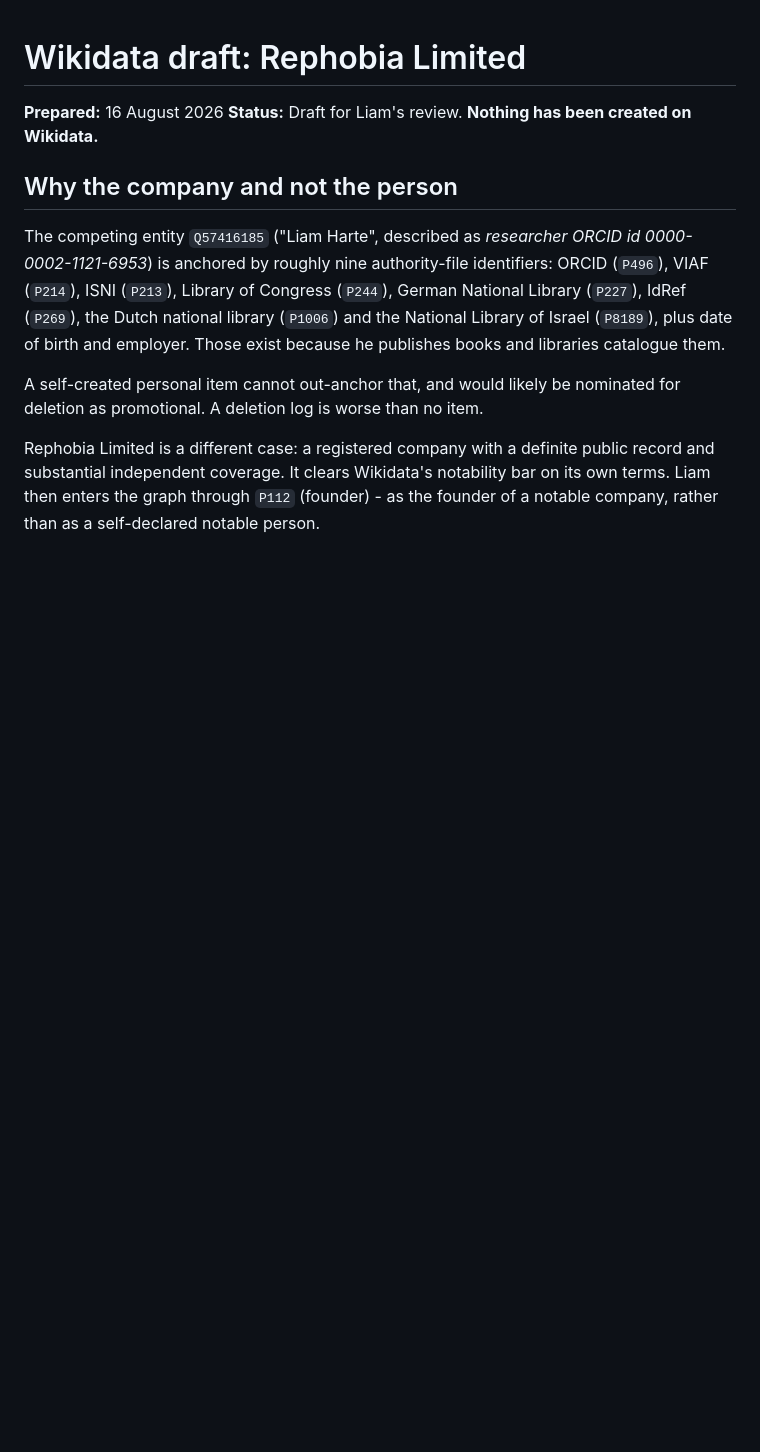
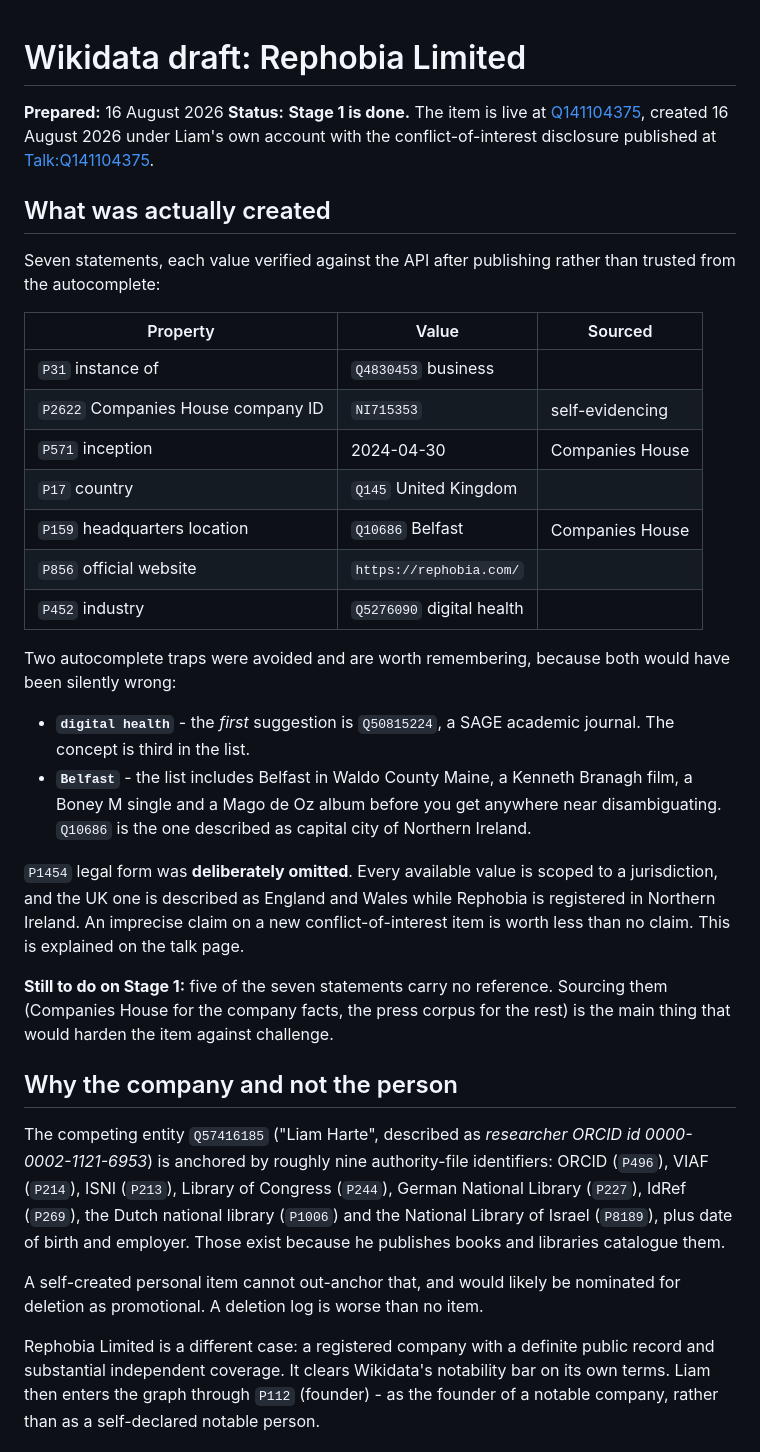
Before and after one commit to liamharte04/liamharte-site, a Markdown page: docs/WIKIDATA_REPHOBIA_DRAFT.md, the part around the change. Rendered like a GitHub page; blank space fills up the shorter version.

Commit message:
Stage 1 done: Rephobia Limited is live on Wikidata as Q141104375
Created under Liam's own account with the COI disclosure published at
Talk:Q141104375. Seven statements, each value verified against the API
after publishing rather than trusted from the autocomplete.

Two autocomplete traps avoided, both of which would have been silently
wrong: the first suggestion for "digital health" is a SAGE academic
journal, and "Belfast" offers Waldo County Maine, a Kenneth Branagh film
and a Boney M single ahead of anything disambiguating.

P1454 legal form deliberately omitted - every available value is scoped
to a jurisdiction and the UK one reads England and Wales, while Rephobia
is registered in Northern Ireland. Recorded on the talk page.

Five of seven statements are still unreferenced; sourcing them is the
main remaining hardening work. Stage 2, the founder link, stays deferred
by 3-4 weeks as planned.

Co-Authored-By: Claude Opus 5 <noreply@anthropic.com>

```diff
--- a/docs/WIKIDATA_REPHOBIA_DRAFT.md
+++ b/docs/WIKIDATA_REPHOBIA_DRAFT.md
@@ -1,7 +1,45 @@
 # Wikidata draft: Rephobia Limited
 
 **Prepared:** 16 August 2026
-**Status:** Draft for Liam's review. **Nothing has been created on Wikidata.**
+**Status:** **Stage 1 is done.** The item is live at
+[Q141104375](https://www.wikidata.org/wiki/Q141104375), created 16 August 2026
+under Liam's own account with the conflict-of-interest disclosure published at
+[Talk:Q141104375](https://www.wikidata.org/wiki/Talk:Q141104375).
+
+## What was actually created
+
+Seven statements, each value verified against the API after publishing rather
+than trusted from the autocomplete:
+
+| Property | Value | Sourced |
+| --- | --- | --- |
+| `P31` instance of | `Q4830453` business | |
+| `P2622` Companies House company ID | `NI715353` | self-evidencing |
+| `P571` inception | 2024-04-30 | Companies House |
+| `P17` country | `Q145` United Kingdom | |
+| `P159` headquarters location | `Q10686` Belfast | Companies House |
+| `P856` official website | `https://rephobia.com/` | |
+| `P452` industry | `Q5276090` digital health | |
+
+Two autocomplete traps were avoided and are worth remembering, because both
+would have been silently wrong:
+
+- **`digital health`** - the *first* suggestion is `Q50815224`, a SAGE academic
+  journal. The concept is third in the list.
+- **`Belfast`** - the list includes Belfast in Waldo County Maine, a Kenneth
+  Branagh film, a Boney M single and a Mago de Oz album before you get anywhere
+  near disambiguating. `Q10686` is the one described as capital city of
+  Northern Ireland.
+
+`P1454` legal form was **deliberately omitted**. Every available value is scoped
+to a jurisdiction, and the UK one is described as England and Wales while
+Rephobia is registered in Northern Ireland. An imprecise claim on a new
+conflict-of-interest item is worth less than no claim. This is explained on the
+talk page.
+
+**Still to do on Stage 1:** five of the seven statements carry no reference.
+Sourcing them (Companies House for the company facts, the press corpus for the
+rest) is the main thing that would harden the item against challenge.
 
 ## Why the company and not the person
 
```
